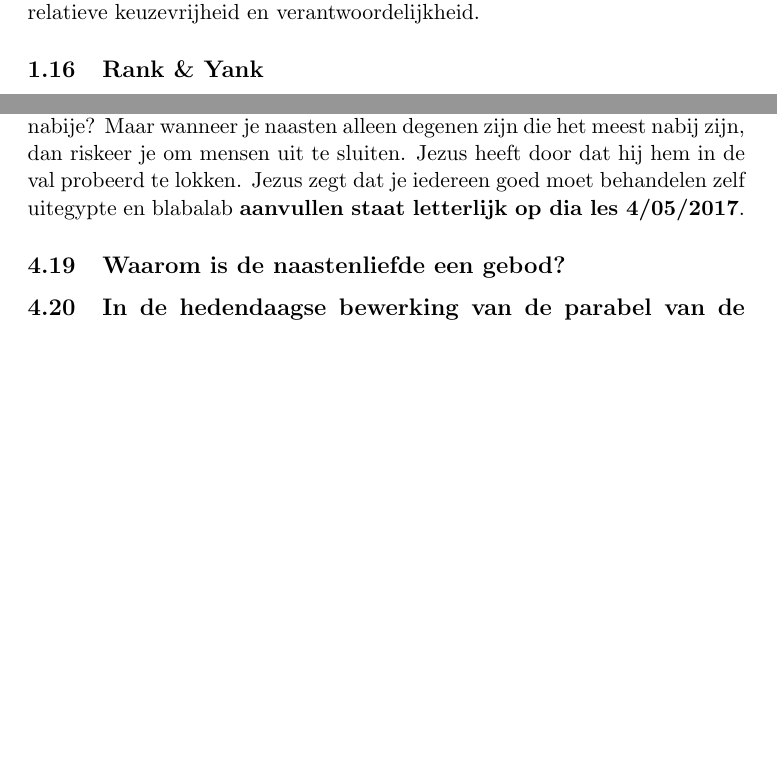
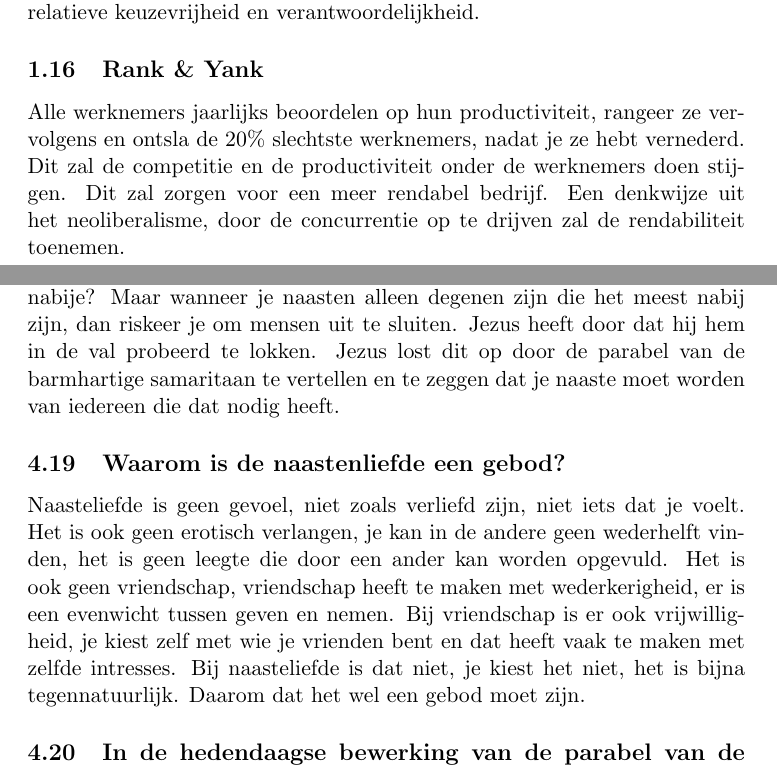
Before and after one commit to MidasLamb/3BachInfo, a LaTeX problem sheet (semester2/ReligieEnZingeving/oplossingenExamenVragen.tex): two parts of pages 8 and 25 of 25 before the commit and two parts of pages 8 and 25 of 26 after it, joined at a grey line, cut so that both start at the same text, the shorter picture padded with empty space. Compiled offline with pdfLaTeX.

Commit message:
update religie

```diff
--- a/semester2/ReligieEnZingeving/oplossingenExamenVragen.tex
+++ b/semester2/ReligieEnZingeving/oplossingenExamenVragen.tex
@@ -64,19 +64,29 @@ We spiegelen ons aan de anderen, nemen het dominante verhaal over. De maatschapp
 Separatie is één van de twee processen die onze identiteit vorm geven. Het is de mogelijkheid te kiezen voor andere invullingen, gebaseerd op alternatieve verhalen. Het is de spiegel, die ons voorgehouden wordt, afwijzen. Impliceert relatieve keuzevrijheid en verantwoordelijkheid.
 
 \subsection{Rank \& Yank}
+Alle werknemers jaarlijks beoordelen op hun productiviteit, rangeer ze vervolgens en ontsla de 20\% slechtste werknemers, nadat je ze hebt vernederd. Dit zal de competitie en de productiviteit onder de werknemers doen stijgen. Dit zal zorgen voor een meer rendabel bedrijf. Een denkwijze uit het neoliberalisme, door de concurrentie op te drijven zal de rendabiliteit toenemen.
+
 \subsection{Het individueel schuldmodel}
 Dit is de dominante visie op mislukken in de hedendaagse samenleving. Slagen is slechts een kwestie van je best doen. Je kan het maken, dus moet je het ook maken. Wie faalt, heeft gewoon niet hard genoeg zijn best gedaan en heeft het dus enkel zichzelf te verwijten.
+
 \subsection{Sociaaldarwinisme}
+
 \subsection{Gordon Gekko}
+
 \subsection{De zuilen van de moraliteit (volgens Frans de Waal)}
 (1) Wederkerigheid en rechtvaardigheid (fairness) \\
 (2) Empathie en compassie \\ \\
 \textcolor{red}{\textbf{Nakijken of dit wel volgens Frans de Waal is, komt van oud examen}}
+
 \subsection{De Baal Sjem Tov}
 Vernam in een droom dat hij een gebod overtreden had en daarom het eeuwig leven ontzegd was. Was daar zeer blij mee want nu kon hij het goede doen omwille van het goede en niet omwille van enige beloning. Dit illustreert dat in het jodendom het doen het belangrijkste is.
+
 \subsection{Het dubbelgebod van de liefde}
+
 \subsection{Verantwoordelijkheid in de eerste persoon}
 Als eindig en kwetsbaar wezen heb ik de opdracht mezelf in het bestaan te handhaven. Ik moet bekommerd zijn om mezelf. Het leven is een opdracht. Ik moet iets van mijn leven maken, moet de zorg voor mezelf opnemen en moet werk maken van een zinvol en gelukkig leven.
+
 \subsection{Verantwoordelijkheid in de tweede persoon}
 Verantwoordelijkheid in de tweede persoon = verantwoordelijkheid voor de noodlijdende ander (“barmhartigheid”): De noodlijdende ander onderbreekt mijn zelfzorg. Als kwetsbaar en lichamelijk wezen word ik door zijn kwetsbaar en gekwetst lichaam geraakt. Ik verlies mijn vrijheid van initiatief, maar behoud wel mijn vrijheid van antwoord. Het gaat echter niet om twee gelijkwaardige alternatieven. De ander stelt mij voor hem verantwoordelijk, ik sta bij hem in de schuld. Als ik mijn verantwoordelijkheid niet opneem, dan sticht ik het ethisch kwade en heb ik morele schuld.
+
 \subsection{Barmhartigheid}
@@ -84,9 +95,13 @@ Barmhartigheid = verantwoordelijkheid in de tweede persoon, verantwoordelijkheid
 \subsection{Tragiek van de goedheid}
 Wie helemaal ingaat op de roep van de ene noodlijdende ander langs de kant van de weg zal onvermijdelijk onrecht en zelfs geweld doen aan andere anderen die ook recht hebben op mijn aandacht en zorg. Daarom moet rechtvaardigheid de barmhartigheid begrenzen.
+
 \subsection{Verantwoordelijkheid in de derde persoon}
 Door helemaal in te gaan op de nood van één unieke ander kunnen we onrecht doen “derden”, d.w.z. andere anderen , zij die in ruimte en/of tijd van ons verwijderd zijn. De barmhartigheid moet met andere woorden begrensd worden door de rechtvaardigheid.
+
 \subsection{Midras}
+
 \section{Synthesevragen}
+
 \subsection{Bespreek de drie klassieke modellen om de verhouding tussen geloof/religie en wetenschap te denken. }
 \begin{enumerate}
 \item Het conflictmodel stelt dat geloof en wetenschap concurrerende
@@ -285,9 +307,10 @@ Altruïsme betekent iets doen dat geen voordeel of zelfs een nadeel oplevert in
 Het is belangrijk om een onderscheid te maken tussen twee niveaus. Het niveau van de natuurlijke selectie, de concurrentie, competitie, de strijd om het bestaan, dit is het fundamentele niveau. Het tweede niveau is het niveau van de onmiddellijke motivatie van ons gedrag. Niet omdat het mechanische van de natuurlijke selecteie aanwezig is, dat we ons daarom in ons gedrag moeten laten lijden door dat fundamentele niveau.
 
 \subsection{De aanleiding voor het vertellen van de parabel van de Barmhartige Samaritaan is de vraag van een wetgeleerde. Om welke vraag gaat het hier? Waarom is dat een strikvraag? Hoe ontsnapt Jezus aan de valstrik?}
-De wetgeleerde vraagt aan Jezus wat hij moet doen om eeuwig te leven. Jezus antwoord hem dan dat hij zijn naasten moet liefhebben zoals zichzelf, dat hij moet houden van God, Jezug vraagt hem om dat te gaan doen. De geleerde vraagt vervolgens wie zijn naasten zijn, zijn dat dan de meest nabije? Maar wanneer je naasten alleen degenen zijn die het meest nabij zijn, dan riskeer je om mensen uit te sluiten. Jezus heeft door dat hij hem in de val probeerd te lokken. Jezus zegt dat je iedereen goed moet behandelen zelf uitegypte en blabalab \textbf{aanvullen staat letterlijk op dia les 4/05/2017}.
+De wetgeleerde vraagt aan Jezus wat hij moet doen om eeuwig te leven. Jezus antwoord hem dan dat hij zijn naasten moet liefhebben zoals zichzelf, dat hij moet houden van God, Jezug vraagt hem om dat te gaan doen. De geleerde vraagt vervolgens wie zijn naasten zijn, zijn dat dan de meest nabije? Maar wanneer je naasten alleen degenen zijn die het meest nabij zijn, dan riskeer je om mensen uit te sluiten. Jezus heeft door dat hij hem in de val probeerd te lokken. Jezus lost dit op door de parabel van de barmhartige samaritaan te vertellen en te zeggen dat je naaste moet worden van iedereen die dat nodig heeft.
 
 \subsection{Waarom is de naastenliefde een gebod?}
+Naasteliefde is geen gevoel, niet zoals verliefd zijn, niet iets dat je voelt. Het is ook geen erotisch verlangen, je kan in de andere geen wederhelft vinden, het is geen leegte die door een ander kan worden opgevuld. Het is ook geen vriendschap, vriendschap heeft te maken met wederkerigheid, er is een evenwicht tussen geven en nemen. Bij vriendschap is er ook vrijwilligheid, je kiest zelf met wie je vrienden bent en dat heeft vaak te maken met zelfde intresses. Bij naasteliefde is dat niet, je kiest het niet, het is bijna tegennatuurlijk. Daarom dat het wel een gebod moet zijn.
 
 \subsection{In de hedendaagse bewerking van de parabel van de Barmhartige Samaritaan die tijdens de les getoond werd, wordt ons aangeraden iedereen lief te hebben alsof ze dood zullen zijn tegen middernacht. Hoe kunnen we dit begrijpen?}
 We hebben deze raad geduid als een hedendaagse variant van de opvatting van de joodse rabbijnen dat ware barmhartigheid erin bestaat iemand lief te hebben alsof hij dood is. Een dode kan niets meer terugdoen. Alles wat we voor hem/haar doen is volstrekt gratuit, asymmetrisch, niet-wederkerig. Wat we doen, doen we niet met het oog op er later iets voor terugkrijgen (er is geen “return upon investment” mogelijk, geen geven om te krijgen). De raad in het filmfragment wijst ook op het feit dat er van ons onmiddellijke actie verwacht wordt. We kunnen het betonen van barmhartigheid niet uitstellen, want morgen zal die persoon er niet
```
Also changed, not shown: semester2/ReligieEnZingeving/oplossingenExamenVragen.tex (10 more changed lines).
